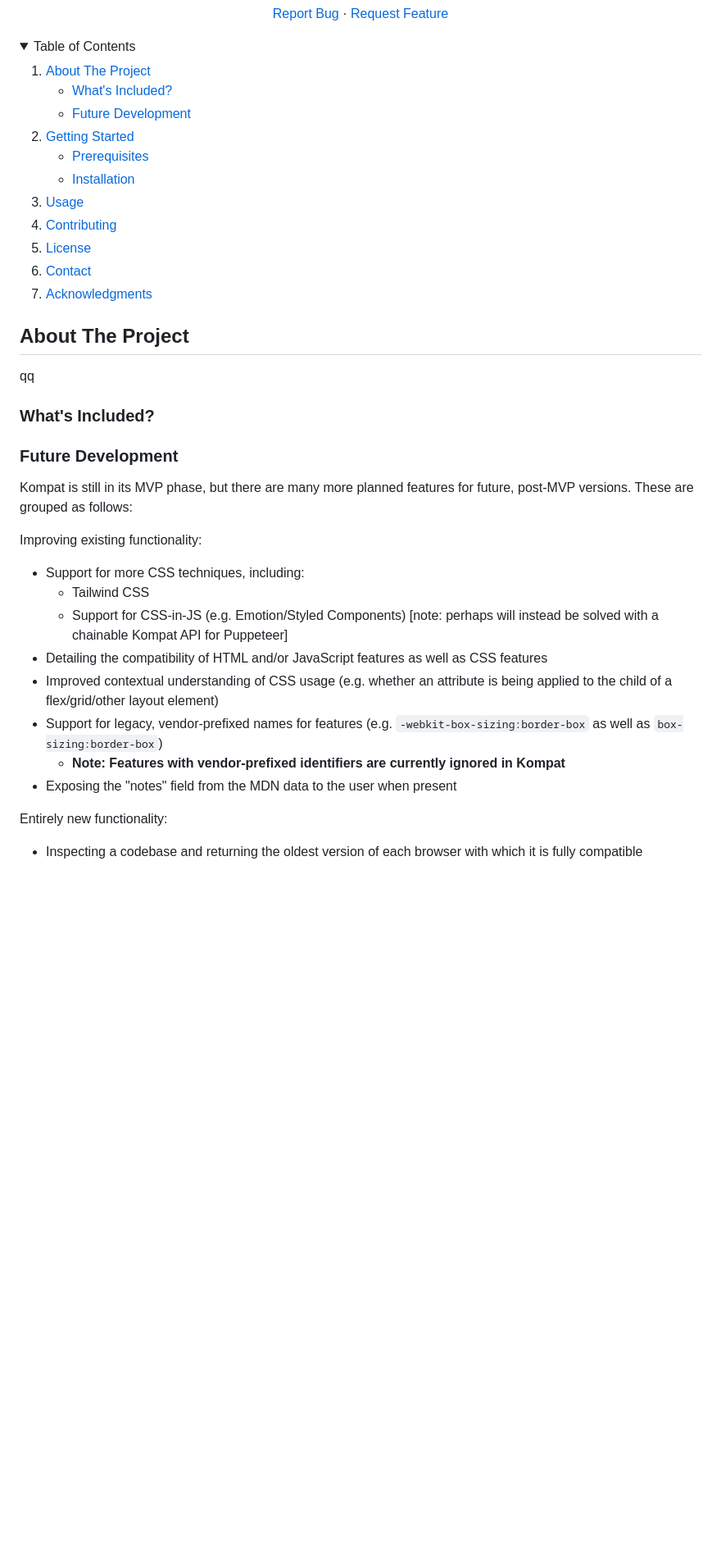
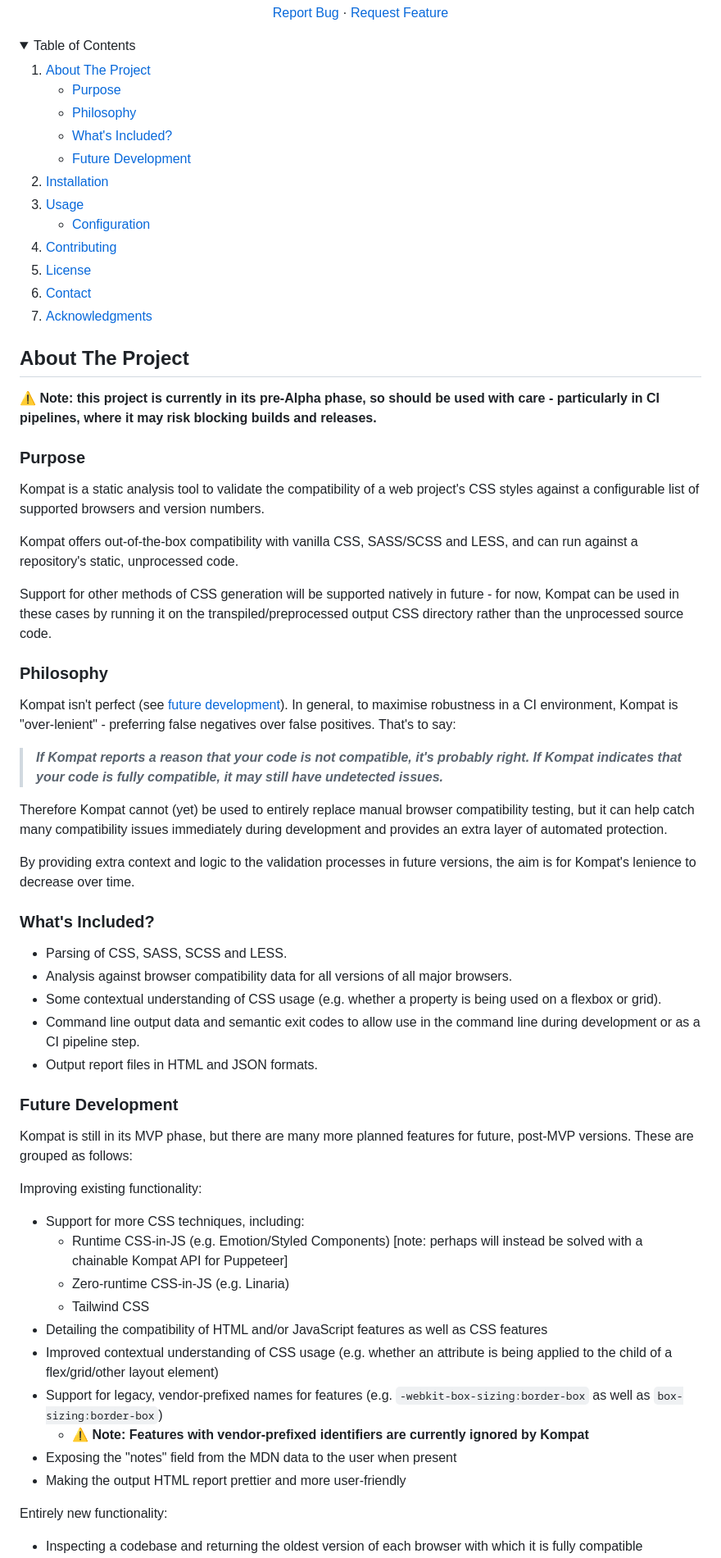
Before and after one commit to cameronmccormack/browser-compatability-check, a Markdown page: README.md, the part around the change printed below. Shown: that part at 82% size. Drawn GitHub-style; folded sections open; blank space fills up the shorter version.

Commit message:
Update readme (#26)
* update readme

* add html report to todo list

* update readme

* update readme

* update readme

```diff
--- a/README.md
+++ b/README.md
@@ -35,18 +35,21 @@
     <li>
       <a href="#about-the-project">About The Project</a>
       <ul>
+        <li><a href="#purpose">Purpose</a></li>
+        <li><a href="#philosophy">Philosophy</a></li>
         <li><a href="#whats-included">What's Included?</a></li>
         <li><a href="#future-development">Future Development</a></li>
       </ul>
     </li>
     <li>
-      <a href="#getting-started">Getting Started</a>
+      <a href="#installation">Installation</a>
+    </li>
+    <li>
+      <a href="#usage">Usage</a>
       <ul>
-        <li><a href="#prerequisites">Prerequisites</a></li>
-        <li><a href="#installation">Installation</a></li>
+        <li><a href="#configuration">Configuration</a></li>
       </ul>
     </li>
-    <li><a href="#usage">Usage</a></li>
     <li><a href="#contributing">Contributing</a></li>
     <li><a href="#license">License</a></li>
     <li><a href="#contact">Contact</a></li>
@@ -56,9 +59,33 @@
 
 ## About The Project
 
-qq
+:warning: **Note: this project is currently in its pre-Alpha phase, so should be used with care - particularly in CI pipelines, where it may risk blocking builds and releases.**
+
+### Purpose
+
+Kompat is a static analysis tool to validate the compatibility of a web project's CSS styles against a configurable list of supported browsers and version numbers.
+
+Kompat offers out-of-the-box compatibility with vanilla CSS, SASS/SCSS and LESS, and can run against a repository's static, unprocessed code.
+
+Support for other methods of CSS generation will be supported natively in future - for now, Kompat can be used in these cases by running it on the transpiled/preprocessed output CSS directory rather than the unprocessed source code.
+
+### Philosophy
+
+Kompat isn't perfect (see [future development](#future-development)). In general, to maximise robustness in a CI environment, Kompat is "over-lenient" - preferring false negatives over false positives. That's to say:
+
+> **_If Kompat reports a reason that your code is not compatible, it's probably right. If Kompat indicates that your code is fully compatible, it may still have undetected issues._**
+
+Therefore Kompat cannot (yet) be used to entirely replace manual browser compatibility testing, but it can help catch many compatibility issues immediately during development and provides an extra layer of automated protection.
+
+By providing extra context and logic to the validation processes in future versions, the aim is for Kompat's lenience to decrease over time.
 
 ### What's Included?
+
+- Parsing of CSS, SASS, SCSS and LESS.
+- Analysis against browser compatibility data for all versions of all major browsers.
+- Some contextual understanding of CSS usage (e.g. whether a property is being used on a flexbox or grid).
+- Command line output data and semantic exit codes to allow use in the command line during development or as a CI pipeline step.
+- Output report files in HTML and JSON formats.
 
 ### Future Development
 
@@ -66,13 +93,15 @@ Kompat is still in its MVP phase, but there are many more planned features for f
 
 Improving existing functionality:
 - Support for more CSS techniques, including:
+  - Runtime CSS-in-JS (e.g. Emotion/Styled Components) [note: perhaps will instead be solved with a chainable Kompat API for Puppeteer]
+  - Zero-runtime CSS-in-JS (e.g. Linaria)
   - Tailwind CSS
-  - Support for CSS-in-JS (e.g. Emotion/Styled Components) [note: perhaps will instead be solved with a chainable Kompat API for Puppeteer]
 - Detailing the compatibility of HTML and/or JavaScript features as well as CSS features
 - Improved contextual understanding of CSS usage (e.g. whether an attribute is being applied to the child of a flex/grid/other layout element)
 - Support for legacy, vendor-prefixed names for features (e.g. `-webkit-box-sizing:border-box` as well as `box-sizing:border-box`)
-  - **Note: Features with vendor-prefixed identifiers are currently ignored in Kompat**
+  - **:warning: Note: Features with vendor-prefixed identifiers are currently ignored by Kompat**
 - Exposing the "notes" field from the MDN data to the user when present
+- Making the output HTML report prettier and more user-friendly
 
 Entirely new functionality:
 - Inspecting a codebase and returning the oldest version of each browser with which it is fully compatible
```
Also changed, not shown: other parts of README.md (+34 -25 lines).
